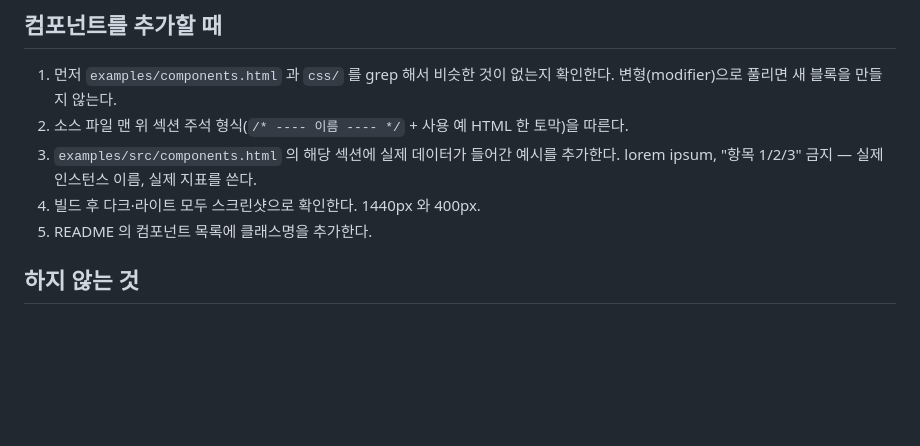
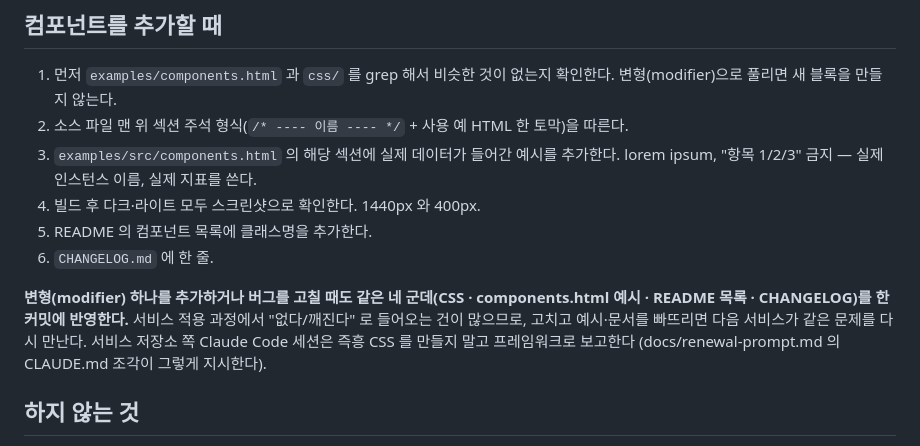
Before and after one commit to sizzlei/argus-css-framework, a Markdown page: CLAUDE.md, the part around the change. Drawn GitHub-style; blank space fills up the shorter version.

```diff
--- a/CLAUDE.md
+++ b/CLAUDE.md
@@ -54,6 +54,9 @@ docs/           디자인 원칙, 기존 어드민 리뉴얼용 Claude Code 프
 3. `examples/src/components.html` 의 해당 섹션에 실제 데이터가 들어간 예시를 추가한다. lorem ipsum, "항목 1/2/3" 금지 — 실제 인스턴스 이름, 실제 지표를 쓴다.
 4. 빌드 후 다크·라이트 모두 스크린샷으로 확인한다. 1440px 와 400px.
 5. README 의 컴포넌트 목록에 클래스명을 추가한다.
+6. `CHANGELOG.md` 에 한 줄.
+
+**변형(modifier) 하나를 추가하거나 버그를 고칠 때도 같은 네 군데(CSS · components.html 예시 · README 목록 · CHANGELOG)를 한 커밋에 반영한다.** 서비스 적용 과정에서 "없다/깨진다" 로 들어오는 건이 많으므로, 고치고 예시·문서를 빠뜨리면 다음 서비스가 같은 문제를 다시 만난다. 서비스 저장소 쪽 Claude Code 세션은 즉흥 CSS 를 만들지 말고 프레임워크로 보고한다 (docs/renewal-prompt.md 의 CLAUDE.md 조각이 그렇게 지시한다).
 
 ## 하지 않는 것
 
```
Also changed, not shown: README.md (+13 -2 lines), docs/renewal-prompt.md (+1 -1 lines).
